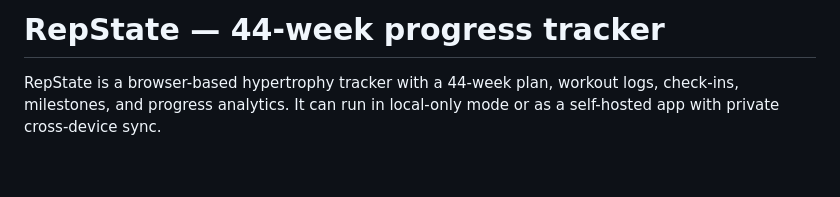
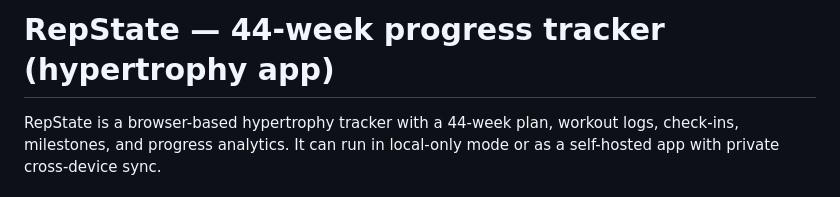
Before and after one commit to box-as/gym-app, a Markdown page: README.md, the part around the change. Drawn GitHub-style; blank space fills up the shorter version.

Commit message:
complete-app

```diff
--- a/README.md
+++ b/README.md
@@ -1,4 +1,4 @@
-# RepState — 44-week progress tracker
+# RepState — 44-week progress tracker (hypertrophy app)
 
 RepState is a browser-based hypertrophy tracker with a 44-week plan, workout logs, check-ins, milestones, and progress analytics. It can run in local-only mode or as a self-hosted app with private cross-device sync.
 
```
